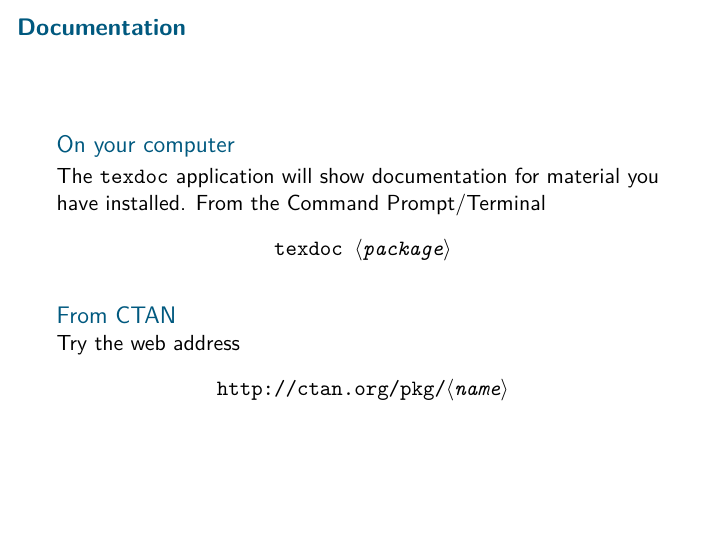
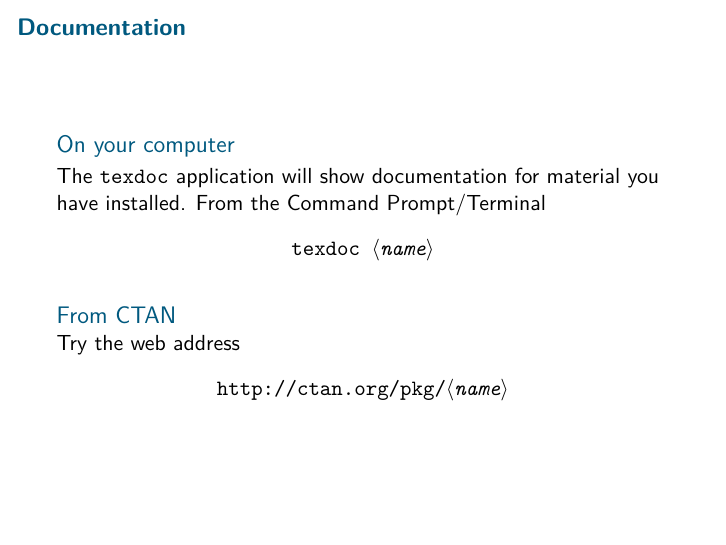
Before and after one commit to learnlatex/latex-beginners-course, LaTeX slides (slides.tex, which reads training.tex): page 27 of 58. Compiled offline with pdfLaTeX.

Commit message:
Consistency between items on the same slide!

```diff
--- a/training.tex
+++ b/training.tex
@@ -306,13 +306,13 @@
   file is altered.
 \end{exercise}
 
-\begin{frame}[fragile]{Documentation}
+\begin{frame}{Documentation}
 
   \begin{block}{On your computer}
     The \texttt{texdoc} application will show documentation for
     material you have installed. From the Command Prompt/Terminal
     \begin{center}
-      \texttt{texdoc \meta{package}}
+      \texttt{texdoc \meta{name}}
     \end{center}
   \end{block}
 
```
